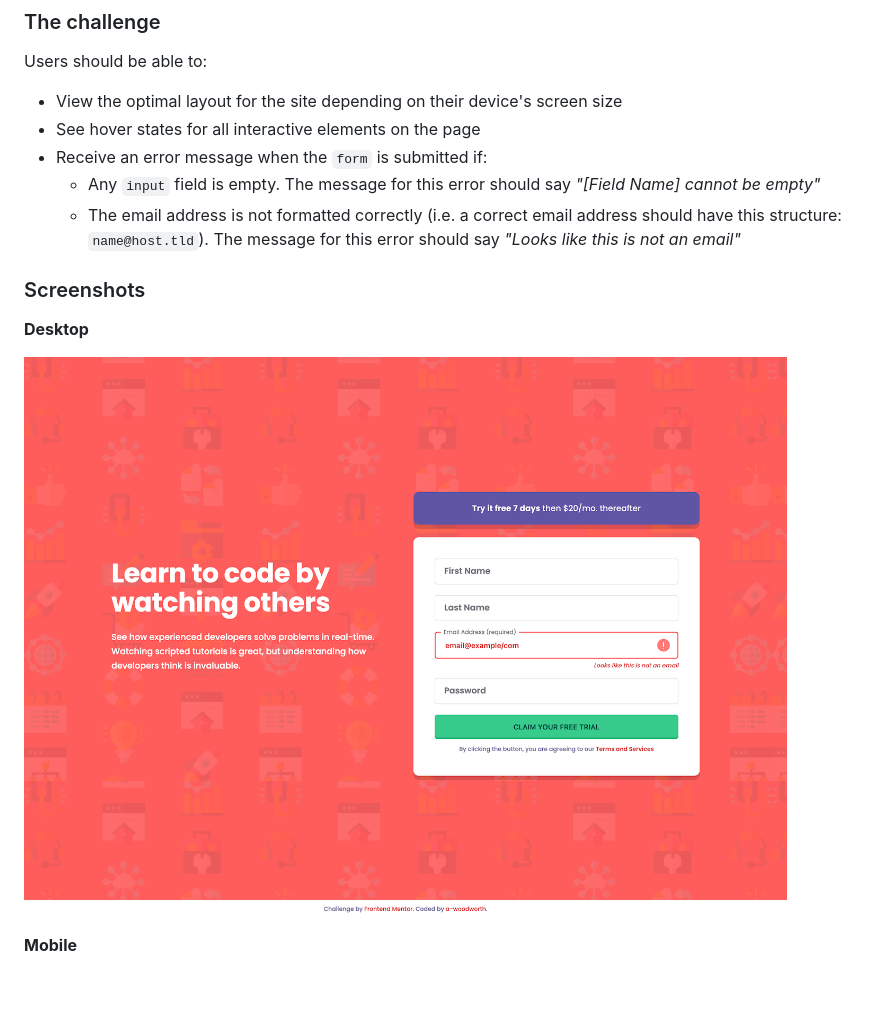
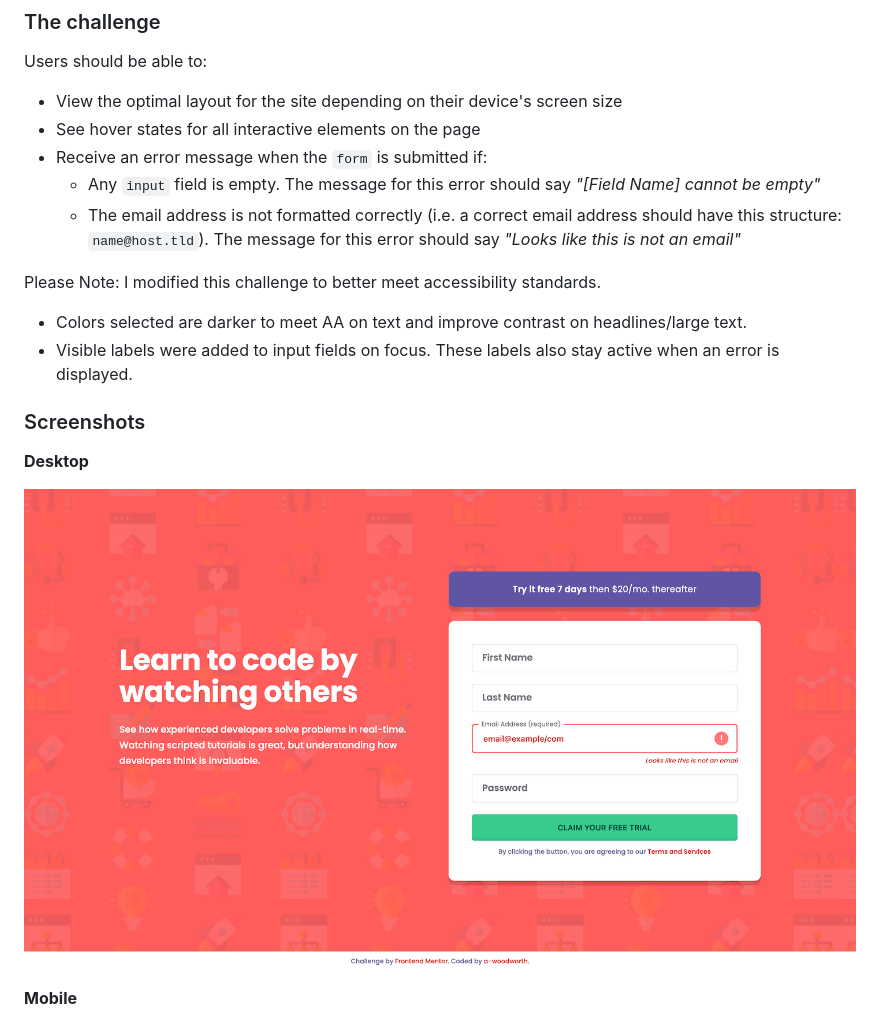
Before and after one commit to a-woodworth/intro_signup_form, a Markdown page: README.md, the part around the change. GitHub-like rendering; pictures changed too: screenshots/desktop-screenshot-1440px.png; blank space fills up the shorter version.

Commit message:
Fix typo. Update screenshot image and readme.

```diff
--- a/README.md
+++ b/README.md
@@ -22,6 +22,13 @@ Users should be able to:
 - Receive an error message when the `form` is submitted if:
   - Any `input` field is empty. The message for this error should say *"[Field Name] cannot be empty"*
   - The email address is not formatted correctly (i.e. a correct email address should have this structure: `name@host.tld`). The message for this error should say *"Looks like this is not an email"*
+
+
+Please Note:
+I modified this challenge to better meet accessibility standards.
+
+  - Colors selected are darker to meet AA on text and improve contrast on headlines/large text.
+  - Visible labels were added to input fields on focus. These labels also stay active when an error is displayed.
 
 ### Screenshots
 
```
Also changed, not shown: 1 other file.
